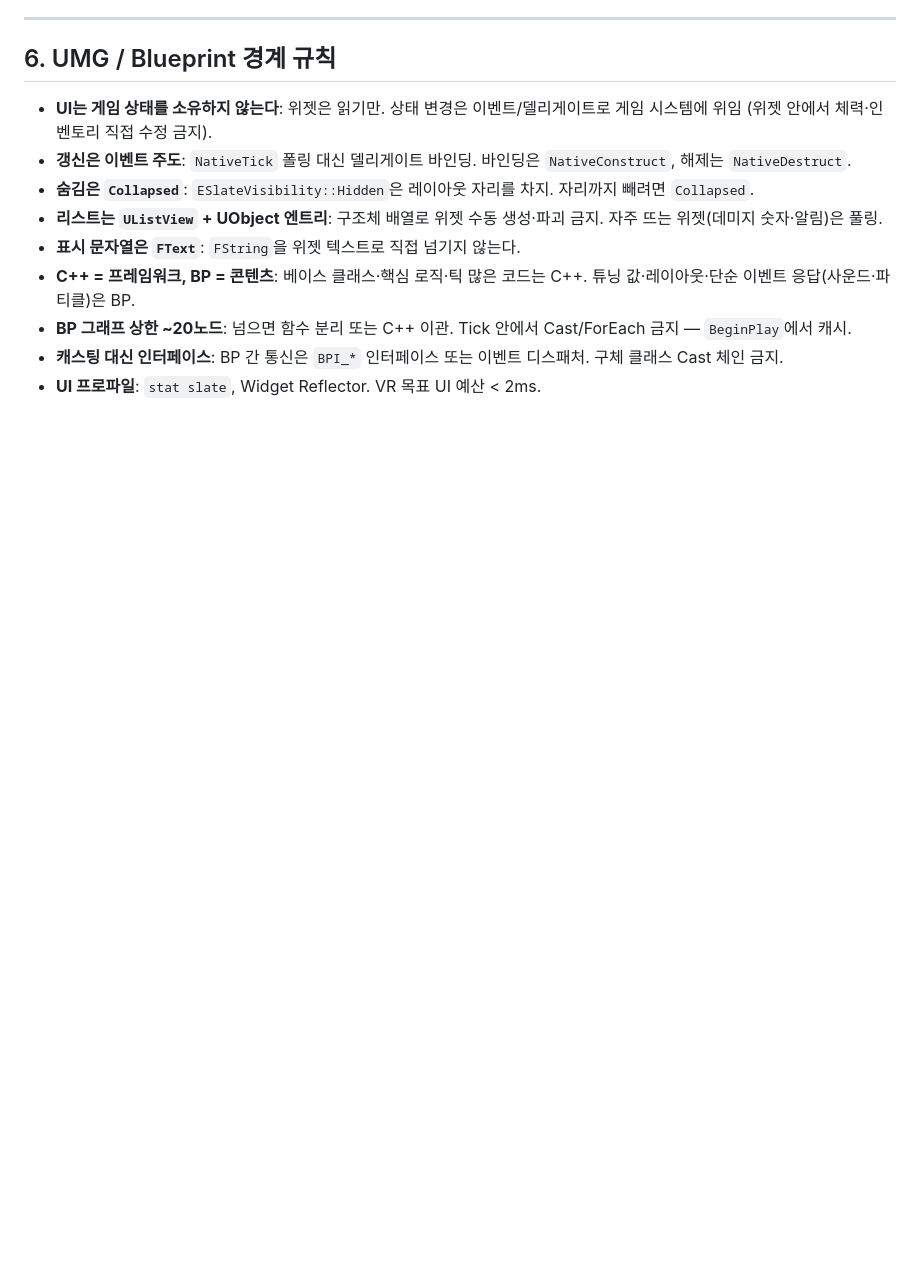
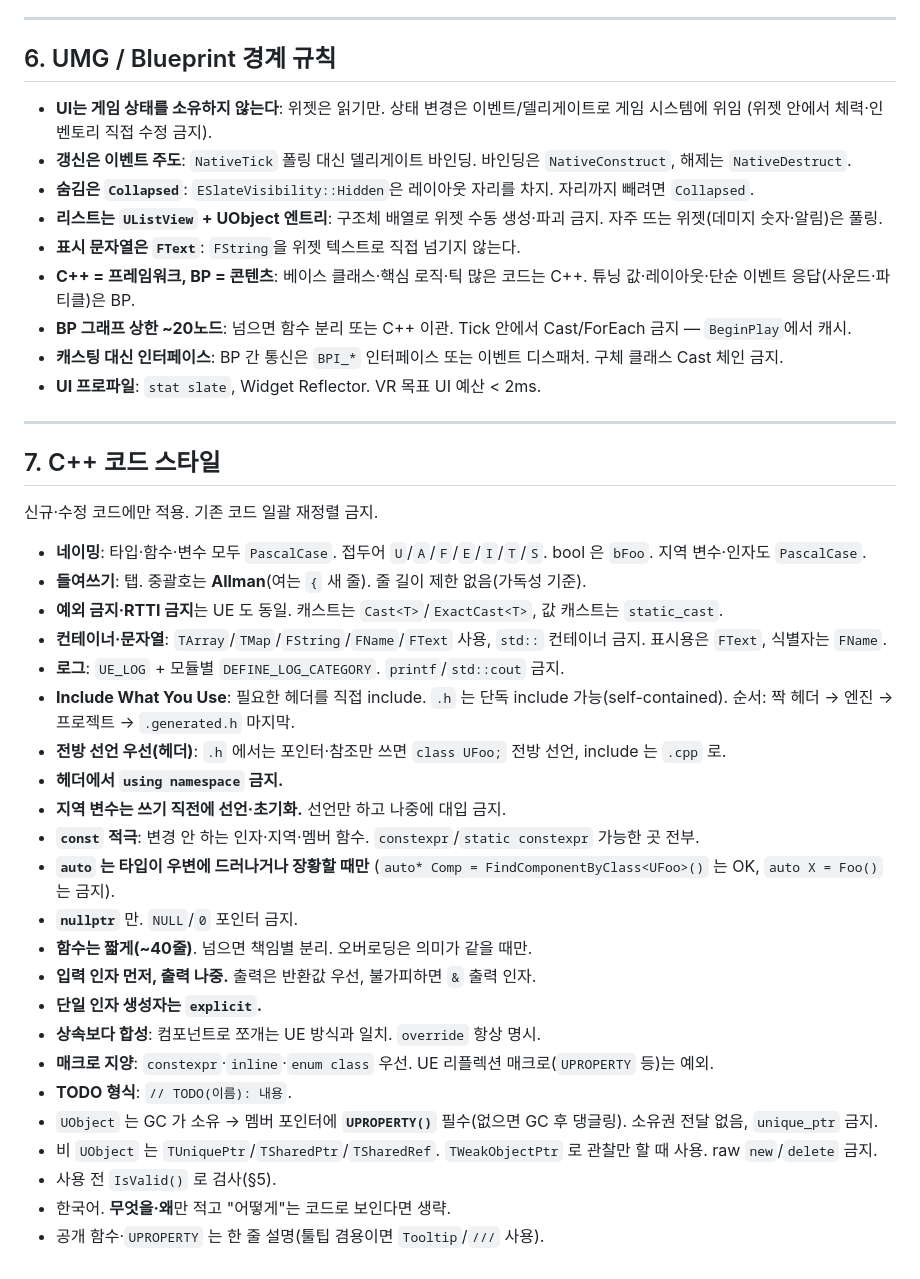
Before and after one commit to jukanmi/UE5-MCP-VR-Orchestrator, a Markdown page: .agents/rules/ue5_cpp.md, the part around the change. Rendered like a GitHub page; blank space fills up the shorter version.

Commit message:
chore: 안정적 개발을 위한 코드 작성 원칙 추가

```diff
--- a/.agents/rules/ue5_cpp.md
+++ b/.agents/rules/ue5_cpp.md
@@ -65,3 +65,32 @@ globs: Source/**/*.{h,cpp}
 - **BP 그래프 상한 ~20노드**: 넘으면 함수 분리 또는 C++ 이관. Tick 안에서 Cast/ForEach 금지 — `BeginPlay`에서 캐시.
 - **캐스팅 대신 인터페이스**: BP 간 통신은 `BPI_*` 인터페이스 또는 이벤트 디스패처. 구체 클래스 Cast 체인 금지.
 - **UI 프로파일**: `stat slate`, Widget Reflector. VR 목표 UI 예산 < 2ms.
+
+---
+
+## 7. C++ 코드 스타일
+신규·수정 코드에만 적용. 기존 코드 일괄 재정렬 금지.
+
+- **네이밍**: 타입·함수·변수 모두 `PascalCase`. 접두어 `U`/`A`/`F`/`E`/`I`/`T`/`S`. bool 은 `bFoo`. 지역 변수·인자도 `PascalCase`.
+- **들여쓰기**: 탭. 중괄호는 **Allman**(여는 `{` 새 줄). 줄 길이 제한 없음(가독성 기준).
+- **예외 금지·RTTI 금지**는 UE 도 동일. 캐스트는 `Cast<T>`/`ExactCast<T>`, 값 캐스트는 `static_cast`.
+- **컨테이너·문자열**: `TArray`/`TMap`/`FString`/`FName`/`FText` 사용, `std::` 컨테이너 금지. 표시용은 `FText`, 식별자는 `FName`.
+- **로그**: `UE_LOG` + 모듈별 `DEFINE_LOG_CATEGORY`. `printf`/`std::cout` 금지.
+- **Include What You Use**: 필요한 헤더를 직접 include. `.h` 는 단독 include 가능(self-contained). 순서: 짝 헤더 → 엔진 → 프로젝트 → `.generated.h` 마지막.
+- **전방 선언 우선(헤더)**: `.h` 에서는 포인터·참조만 쓰면 `class UFoo;` 전방 선언, include 는 `.cpp` 로.
+- **헤더에서 `using namespace` 금지.**
+- **지역 변수는 쓰기 직전에 선언·초기화.** 선언만 하고 나중에 대입 금지.
+- **`const` 적극**: 변경 안 하는 인자·지역·멤버 함수. `constexpr`/`static constexpr` 가능한 곳 전부.
+- **`auto` 는 타입이 우변에 드러나거나 장황할 때만** (`auto* Comp = FindComponentByClass<UFoo>()` 는 OK, `auto X = Foo()` 는 금지).
+- **`nullptr`** 만. `NULL`/`0` 포인터 금지.
+- **함수는 짧게(~40줄)**. 넘으면 책임별 분리. 오버로딩은 의미가 같을 때만.
+- **입력 인자 먼저, 출력 나중.** 출력은 반환값 우선, 불가피하면 `&` 출력 인자.
+- **단일 인자 생성자는 `explicit`.**
+- **상속보다 합성**: 컴포넌트로 쪼개는 UE 방식과 일치. `override` 항상 명시.
+- **매크로 지양**: `constexpr`·`inline`·`enum class` 우선. UE 리플렉션 매크로(`UPROPERTY` 등)는 예외.
+- **TODO 형식**: `// TODO(이름): 내용`.
+- `UObject` 는 GC 가 소유 → 멤버 포인터에 **`UPROPERTY()`** 필수(없으면 GC 후 댕글링). 소유권 전달 없음, `unique_ptr` 금지.
+- 비 `UObject` 는 `TUniquePtr`/`TSharedPtr`/`TSharedRef`. `TWeakObjectPtr` 로 관찰만 할 때 사용. raw `new`/`delete` 금지.
+- 사용 전 `IsValid()` 로 검사(§5).
+- 한국어. **무엇을·왜**만 적고 "어떻게"는 코드로 보인다면 생략.
+- 공개 함수·`UPROPERTY` 는 한 줄 설명(툴팁 겸용이면 `Tooltip`/`///` 사용).
```
Also changed, not shown: docs/memo.md (+2 -5 lines), 1 other file.
